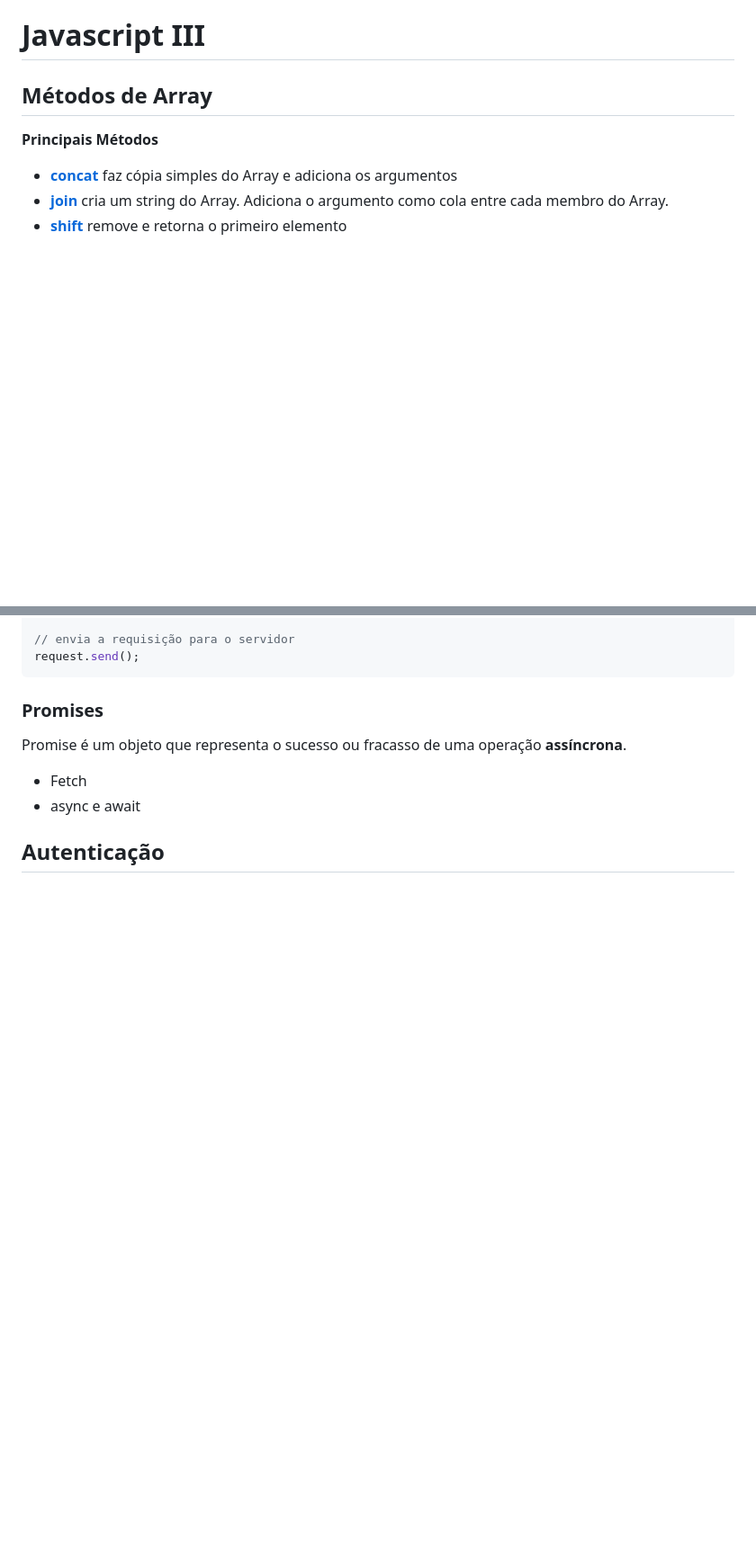
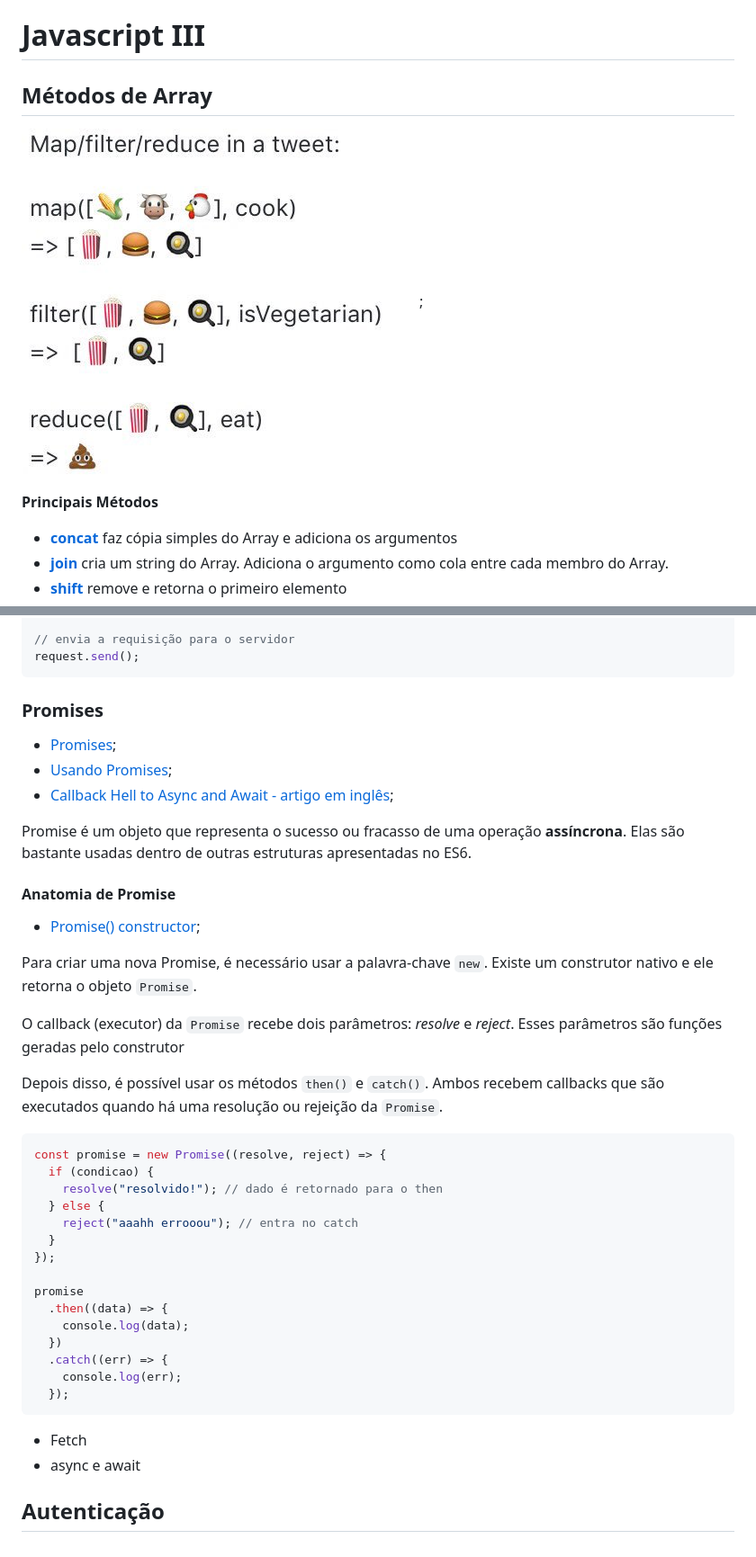
Before and after one commit to yogmel/javascript-iii-temp, a Markdown page: README.md, 2 parts joined by grey strips. Shown: that part at 90% size. GitHub-like rendering; pictures changed too: img/map-filter-reduce.jpeg (added); blank space fills up the shorter version.

Commit message:
Adicionar nota sobre Promises e adicionar imagem de array

````diff
--- a/README.md
+++ b/README.md
@@ -1,6 +1,8 @@
 # Javascript III
 
 ## Métodos de Array
+
+![Imagem exemplificando o uso dos métodos map, filter e reduce. No map, milho, com a função cozinhar, se tranforma em pipoca. No filter, entre pipoca, hamburger e ovo, com a função "É vegetariano?" é retornado apenas a pipoca e o ovo. No reduce, pipoca e ovo, com a função "comer", no final se transformam em cocô](./img/map-filter-reduce.jpeg);
 
 **Principais Métodos**
 * [**concat**](https://developer.mozilla.org/en-US/docs/Web/JavaScript/Reference/Global_Objects/Array/concat) faz cópia simples do Array e adiciona os argumentos
@@ -172,7 +178,40 @@ request.send();
 ```
 
 ### Promises
-Promise é um objeto que representa o sucesso ou fracasso de uma operação **assíncrona**.
+
+- [Promises](https://developer.mozilla.org/pt-BR/docs/Web/JavaScript/Reference/Global_Objects/Promise);
+- [Usando Promises](https://developer.mozilla.org/pt-BR/docs/Web/JavaScript/Guide/Usando_promises);
+- [Callback Hell to Async and Await - artigo em inglês](https://blog.hellojs.org/asynchronous-javascript-from-callback-hell-to-async-and-await-9b9ceb63c8e8);
+
+Promise é um objeto que representa o sucesso ou fracasso de uma operação **assíncrona**. Elas são bastante usadas dentro de outras estruturas apresentadas no ES6.
+
+#### Anatomia de Promise
+
+- [Promise() constructor](https://developer.mozilla.org/en-US/docs/Web/JavaScript/Reference/Global_Objects/Promise/Promise);
+
+Para criar uma nova Promise, é necessário usar a palavra-chave `new`. Existe um construtor nativo e ele retorna o objeto `Promise`.
+
+O callback (executor) da `Promise` recebe dois parâmetros: _resolve_ e _reject_. Esses parâmetros são funções geradas pelo construtor
+
+Depois disso, é possível usar os métodos `then()` e `catch()`. Ambos recebem callbacks que são executados quando há uma resolução ou rejeição da `Promise`.
+
+```javascript
+const promise = new Promise((resolve, reject) => {
+  if (condicao) {
+    resolve("resolvido!"); // dado é retornado para o then
+  } else {
+    reject("aaahh errooou"); // entra no catch
+  }
+});
+
+promise
+  .then((data) => {
+    console.log(data);
+  })
+  .catch((err) => {
+    console.log(err);
+  });
+```
 
 - Fetch
 - async e await
````
Also changed, not shown: other parts of README.md (+33 -29 lines).
